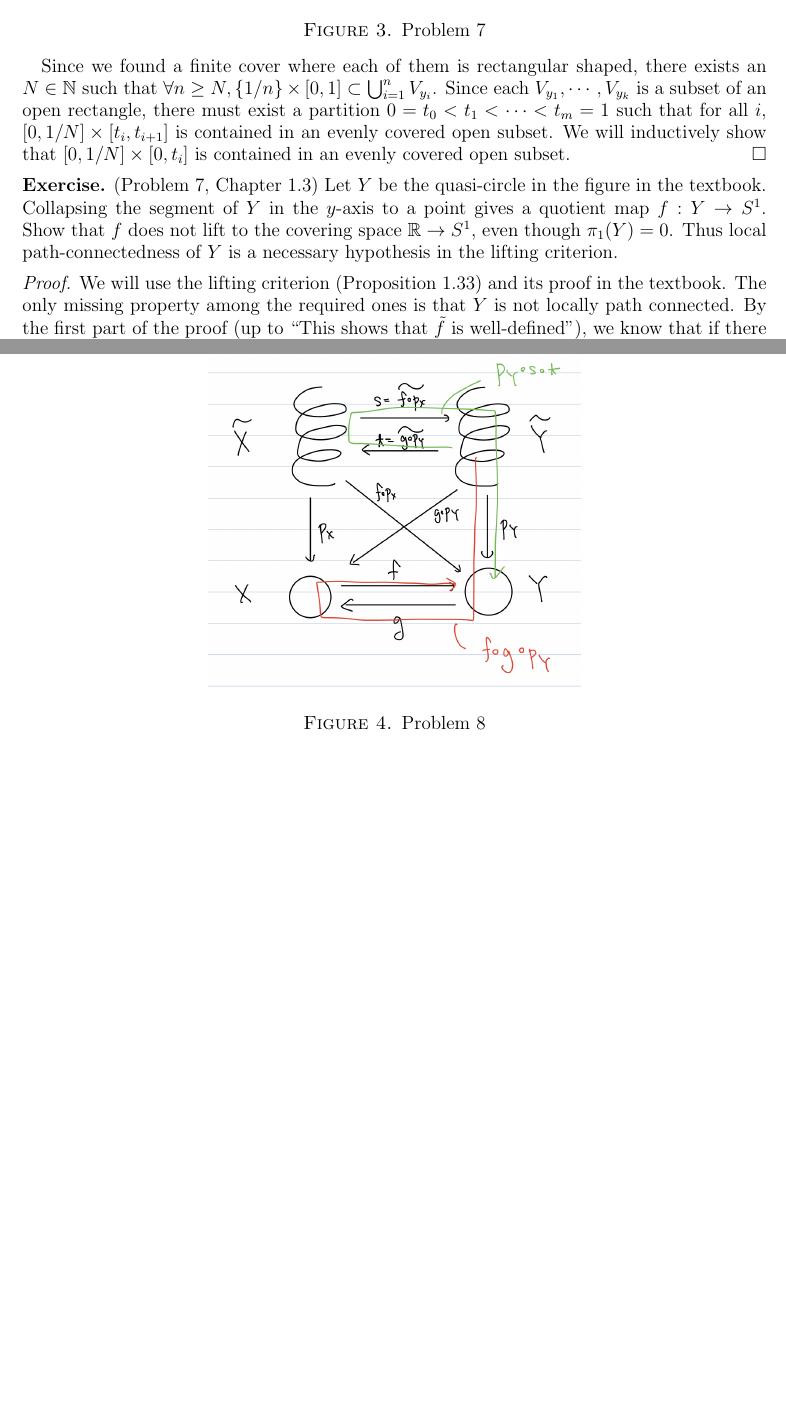
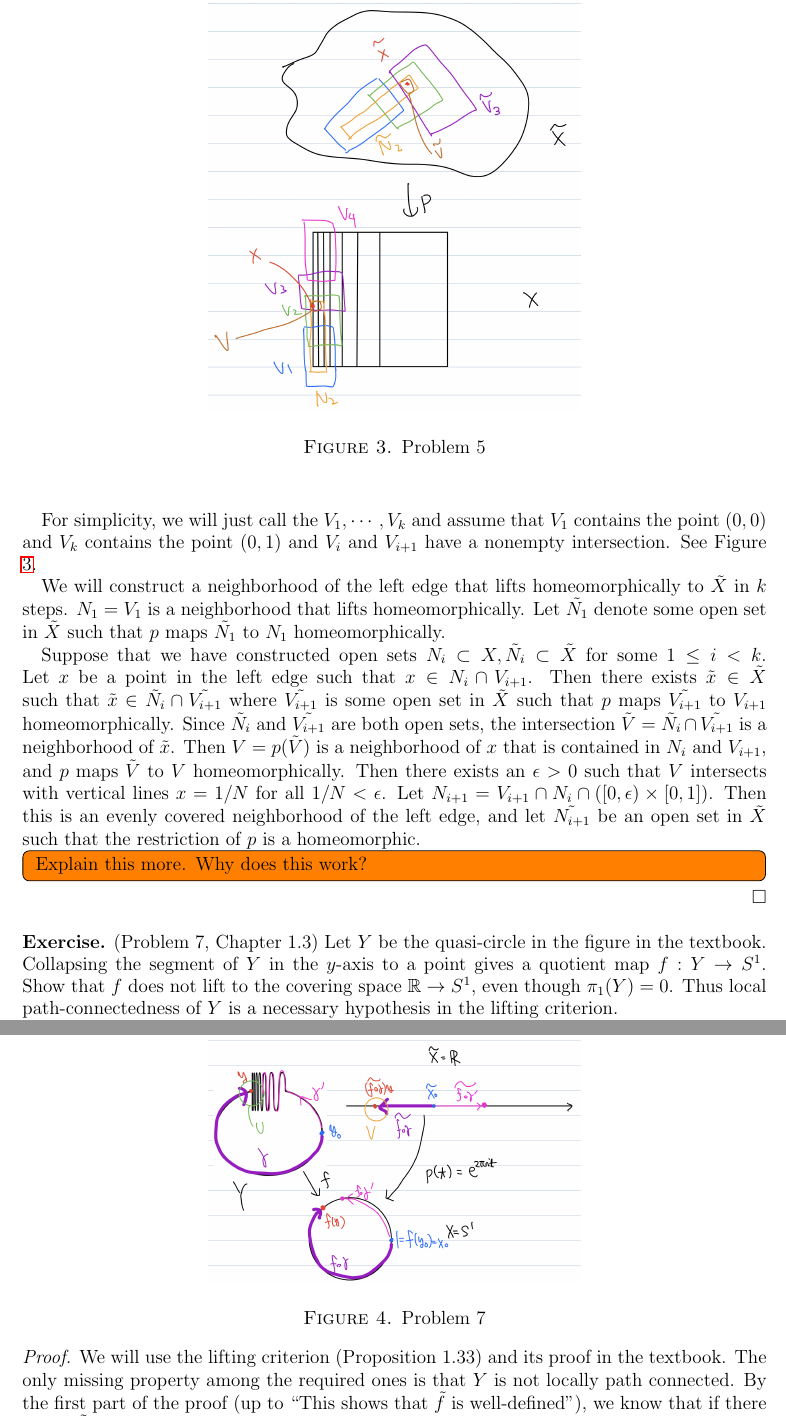
Before and after one commit to hidenori-shinohara/courses, a LaTeX problem sheet (math611/hw4/math611-hw4.tex): two parts of pages 3 and 4 of 5 before the commit and two parts of pages 3 and 4 of 6 after it, joined at a grey line, cut so that both start at the same text, the shorter picture padded with empty space. Compiled offline with pdfLaTeX.

Commit message:
Add a crappy solution to Problem 5 (611)

```diff
--- a/math611/hw4/math611-hw4.tex
+++ b/math611/hw4/math611-hw4.tex
@@ -122,9 +122,30 @@
   $\{ V_y  \mid y \in [0, 1] \}$ is an open cover of the segment $\{ 0 \} \times [0, 1]$.
   Since the segment is compact, there exists a finite subcover, $V_{y_1}, \cdots, V_{y_k}$.
 
-  Since we found a finite cover where each of them is rectangular shaped, there exists an $N \in \mathbb{N}$ such that $\forall n \geq N, \{ 1/n \} \times [0, 1] \subset \bigcup_{i=1}^{n} V_{y_i}$.
-  Since each $V_{y_1}, \cdots, V_{y_k}$ is a subset of an open rectangle, there must exist a partition $0 = t_0 < t_1 < \cdots < t_m = 1$ such that for all $i$, $[0, 1/N] \times [t_i, t_{i + 1}]$ is contained in an evenly covered open subset.
-  We will inductively show that $[0, 1/N] \times [0, t_i]$ is contained in an evenly covered open subset.
+  For simplicity, we will just call the $V_1, \cdots, V_k$ and assume that $V_1$ contains the point $(0, 0)$ and $V_k$ contains the point $(0, 1)$ and $V_i$ and $V_{i + 1}$ have a nonempty intersection.
+  See Figure \ref{fig:problem5}.
+  \begin{figure}
+    \includegraphics[width=.5\linewidth]{problem5.jpeg}
+    \caption{Problem 5}
+    \label{fig:problem5}
+  \end{figure}
+
+  We will construct a neighborhood of the left edge that lifts homeomorphically to $\tilde{X}$ in $k$ steps.
+  $N_1 = V_1$ is a neighborhood that lifts homeomorphically.
+  Let $\tilde{N_1}$ denote some open set in $\tilde{X}$ such that $p$ maps $\tilde{N_1}$ to $N_1$ homeomorphically.
+
+  Suppose that we have constructed open sets $N_i \subset X, \tilde{N_i} \subset \tilde{X}$ for some $1 \leq i < k$.
+  Let $x$ be a point in the left edge such that $x \in N_i \cap V_{i + 1}$.
+  Then there exists $\tilde{x} \in \tilde{X}$ such that $\tilde{x} \in \tilde{N_i} \cap \tilde{V_{i + 1}}$ where $\tilde{V_{i + 1}}$ is some open set in $\tilde{X}$ such that $p$ maps $\tilde{V_{i + 1}}$ to $V_{i + 1}$ homeomorphically.
+  Since $\tilde{N_i}$ and $\tilde{V_{i + 1}}$ are both open sets, the intersection $\tilde{V} = \tilde{N_i} \cap \tilde{V_{i + 1}}$ is a neighborhood of $\tilde{x}$.
+  Then $V = p(\tilde{V})$ is a neighborhood of $x$ that is contained in $N_i$ and $V_{i + 1}$, and $p$ maps $\tilde{V}$ to $V$ homeomorphically.
+  Then there exists an $\epsilon > 0$ such that $V$ intersects with vertical lines $x = 1 / N$ for all $1 / N < \epsilon$.
+  Let $N_{i + 1} = V_{i + 1} \cap N_i \cap ([0, \epsilon) \times [0, 1])$.
+  Then this is an evenly covered neighborhood of the left edge, and let $\tilde{N_{i + 1}}$ be an open set in $\tilde{X}$ such that the restriction of $p$ is a homeomorphic.
+  \todo[inline]{
+    Explain this more.
+    Why does this work?
+  }
 \end{proof}
 
 \begin{exer}{(Problem 7, Chapter 1.3)}
```
Also changed, not shown: math611/hw4/math611-hw4.pdf, math611/hw4/problem5.jpeg (added).
